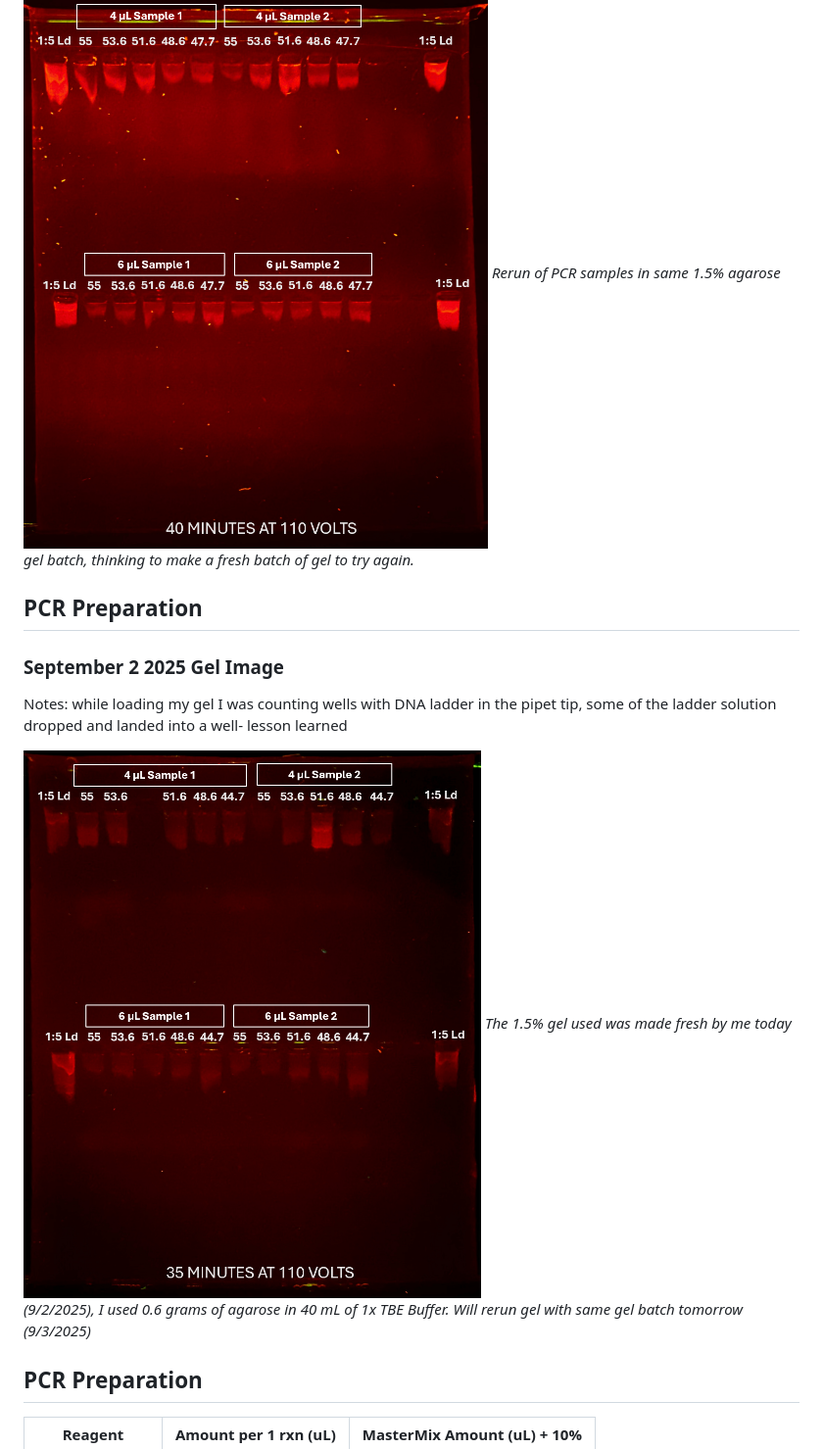
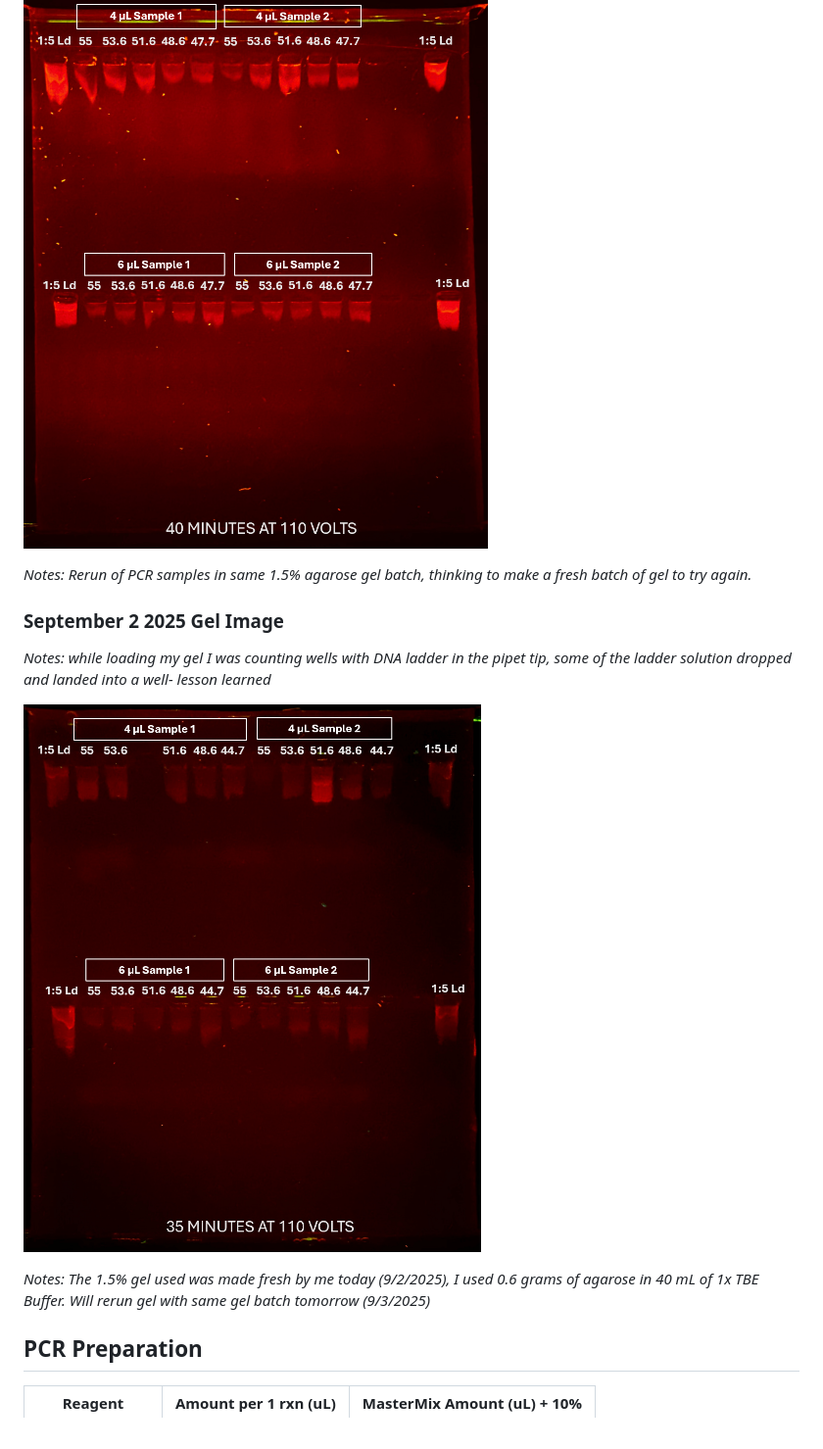
Before and after one commit to BranaeCraveiro/Lab_Notebook, a Markdown page: PAN_BDT/psbA/9.2.2025 - Troubleshooting.md, the part around one of its changes. Shown at 98% size. Drawn GitHub-style.

```diff
--- a/PAN_BDT/psbA/9.2.2025 - Troubleshooting.md
+++ b/PAN_BDT/psbA/9.2.2025 - Troubleshooting.md
@@ -7,12 +19,13 @@
 ### September 3 2025 Gel Image
 ![](../../Sept3_2025_Gel.png)
-*Rerun of PCR samples in same 1.5% agarose gel batch, thinking to make a fresh batch of gel to try again.*
-## PCR Preparation
+
+*Notes: Rerun of PCR samples in same 1.5% agarose gel batch, thinking to make a fresh batch of gel to try again.*
 ### September 2 2025 Gel Image
-Notes: while loading my gel I was counting wells with DNA ladder in the pipet tip, some of the ladder solution dropped and landed into a well- lesson learned
+*Notes: while loading my gel I was counting wells with DNA ladder in the pipet tip, some of the ladder solution dropped and landed into a well- lesson learned*
 
 ![](../../Sept2_2025_Gel.png)
-*The 1.5% gel used was made fresh by me today (9/2/2025), I used 0.6 grams of agarose in 40 mL of 1x TBE Buffer. Will rerun gel with same gel batch tomorrow (9/3/2025)*
+
+*Notes: The 1.5% gel used was made fresh by me today (9/2/2025), I used 0.6 grams of agarose in 40 mL of 1x TBE Buffer. Will rerun gel with same gel batch tomorrow (9/3/2025)*
 ## PCR Preparation
 | Reagent         | Amount per 1 rxn (uL) | MasterMix Amount (uL) + 10% |
 | --------------- | --------------------- | --------------------------- |
```
Also changed, not shown: other parts of PAN_BDT/psbA/9.2.2025 - Troubleshooting.md (+12 -0 lines), Sept5_2025_Gel.png (added), 1 other file.
